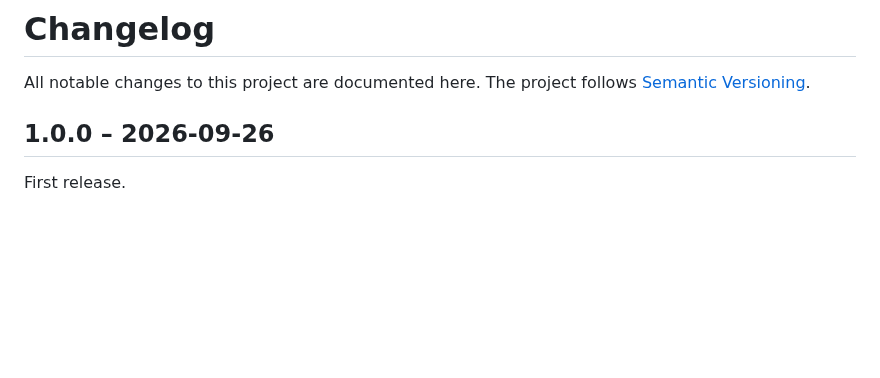
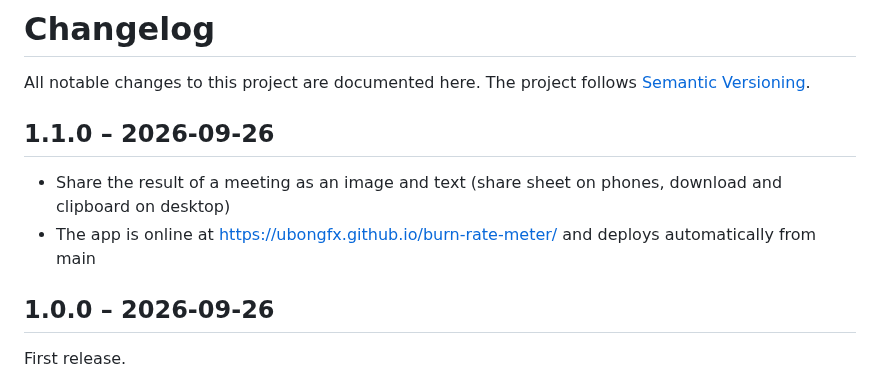
Before and after one commit to UBONGFX/burn-rate-meter, a Markdown page: CHANGELOG.md, the part around the change. GitHub-like rendering; blank space fills up the shorter version.

```diff
--- a/CHANGELOG.md
+++ b/CHANGELOG.md
@@ -1,6 +1,11 @@
 # Changelog
 
 All notable changes to this project are documented here. The project follows [Semantic Versioning](https://semver.org).
+
+## 1.1.0 – 2026-09-26
+
+- Share the result of a meeting as an image and text (share sheet on phones, download and clipboard on desktop)
+- The app is online at https://ubongfx.github.io/burn-rate-meter/ and deploys automatically from main
 
 ## 1.0.0 – 2026-09-26
 
```
Also changed, not shown: CLAUDE.md (+2 -0 lines), README.md (+1 -0 lines), docs/screenshots/result.png, 12 other files.
